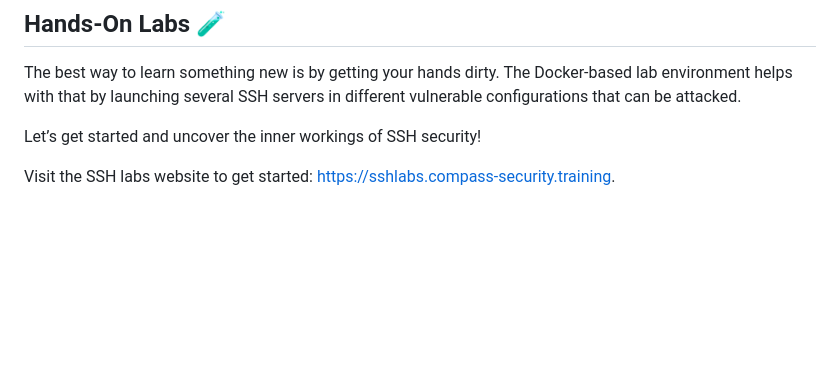
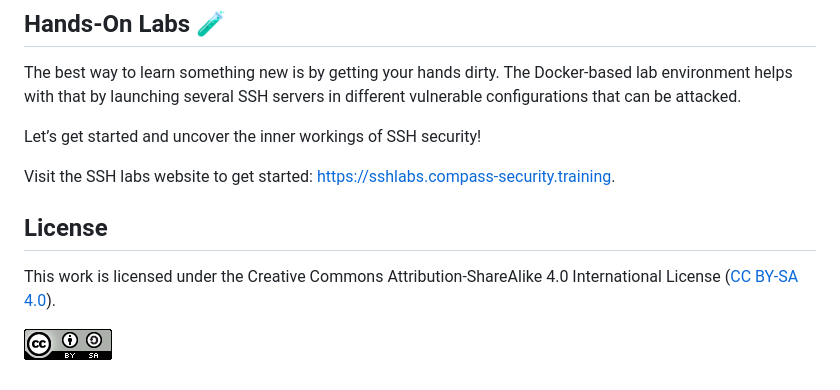
Before and after one commit to CompassSecurity/ssh-labs, a Markdown page: README.md, the part around the change. Rendered like a GitHub page; pictures changed too: doc/docs/images/cc-by-sa.png (added); blank space fills up the shorter version.

Commit message:
Add license

```diff
--- a/README.md
+++ b/README.md
@@ -37,3 +37,9 @@ Let’s get started and uncover the inner workings of SSH security!
 
 Visit the SSH labs website to get started:
 https://sshlabs.compass-security.training.
+
+## License
+
+This work is licensed under the Creative Commons Attribution-ShareAlike 4.0 International License ([CC BY-SA 4.0](https://creativecommons.org/licenses/by-sa/4.0/)).
+
+![CC BY-SA](./doc/docs/images/cc-by-sa.png)
```
Also changed, not shown: doc/docs/about.md (+6 -0 lines), 1 other file.
